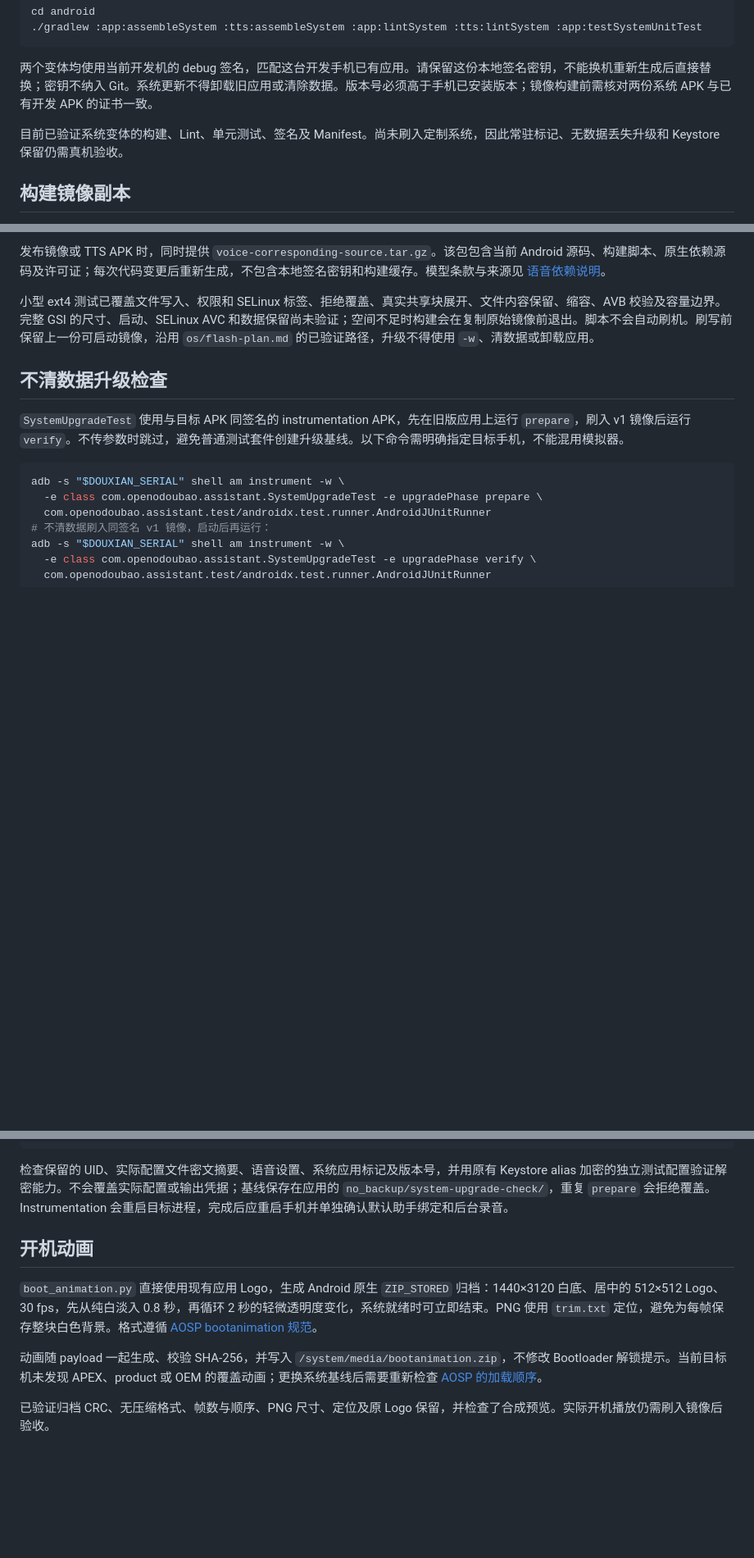
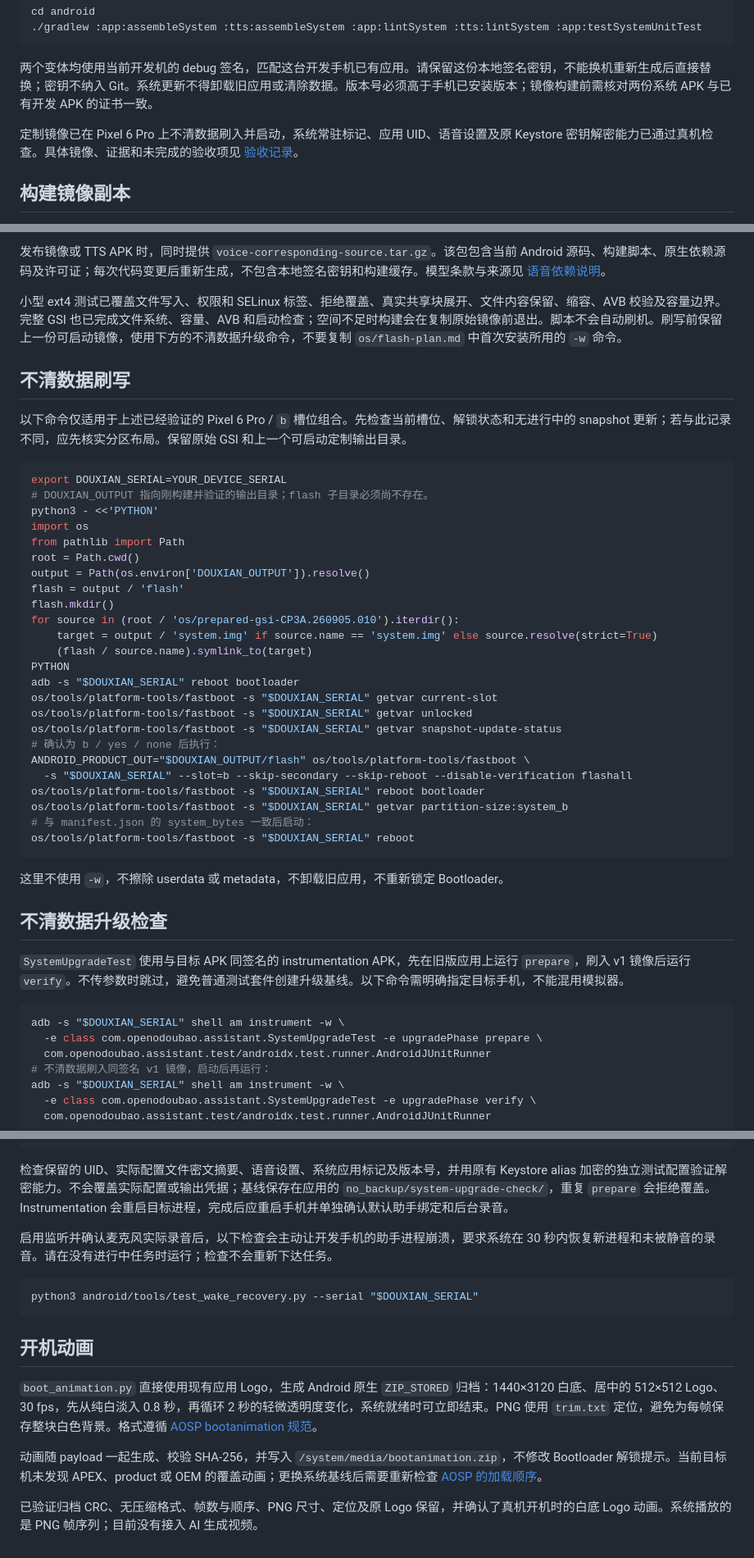
Before and after one commit to moonrailgun/open-doubao-phone, a Markdown page: os/custom/README.md, 3 parts joined by grey strips. Shown at 82% size. Rendered like a GitHub page; blank space fills up the shorter version.

````diff
--- a/os/custom/README.md
+++ b/os/custom/README.md
@@ -9,7 +9,7 @@ cd android
 
 两个变体均使用当前开发机的 debug 签名，匹配这台开发手机已有应用。请保留这份本地签名密钥，不能换机重新生成后直接替换；密钥不纳入 Git。系统更新不得卸载旧应用或清除数据。版本号必须高于手机已安装版本；镜像构建前需核对两份系统 APK 与已有开发 APK 的证书一致。
 
-目前已验证系统变体的构建、Lint、单元测试、签名及 Manifest。尚未刷入定制系统，因此常驻标记、无数据丢失升级和 Keystore 保留仍需真机验收。
+定制镜像已在 Pixel 6 Pro 上不清数据刷入并启动，系统常驻标记、应用 UID、语音设置及原 Keystore 密钥解密能力已通过真机检查。具体镜像、证据和未完成的验收项见 [验收记录](acceptance.md)。
 
 ## 构建镜像副本
 
@@ -34,7 +34,40 @@ docker run --rm -v "$PWD":/work:ro -v "$DOUXIAN_OUTPUT":/out \
 
 发布镜像或 TTS APK 时，同时提供 `voice-corresponding-source.tar.gz`。该包包含当前 Android 源码、构建脚本、原生依赖源码及许可证；每次代码变更后重新生成，不包含本地签名密钥和构建缓存。模型条款与来源见 [语音依赖说明](../../android/third_party/sherpa-onnx/README.md)。
 
-小型 ext4 测试已覆盖文件写入、权限和 SELinux 标签、拒绝覆盖、真实共享块展开、文件内容保留、缩容、AVB 校验及容量边界。完整 GSI 的尺寸、启动、SELinux AVC 和数据保留尚未验证；空间不足时构建会在复制原始镜像前退出。脚本不会自动刷机。刷写前保留上一份可启动镜像，沿用 `os/flash-plan.md` 的已验证路径，升级不得使用 `-w`、清数据或卸载应用。
+小型 ext4 测试已覆盖文件写入、权限和 SELinux 标签、拒绝覆盖、真实共享块展开、文件内容保留、缩容、AVB 校验及容量边界。完整 GSI 也已完成文件系统、容量、AVB 和启动检查；空间不足时构建会在复制原始镜像前退出。脚本不会自动刷机。刷写前保留上一份可启动镜像，使用下方的不清数据升级命令，不要复制 `os/flash-plan.md` 中首次安装所用的 `-w` 命令。
+
+## 不清数据刷写
+
+以下命令仅适用于上述已经验证的 Pixel 6 Pro / `b` 槽位组合。先检查当前槽位、解锁状态和无进行中的 snapshot 更新；若与此记录不同，应先核实分区布局。保留原始 GSI 和上一个可启动定制输出目录。
+
+```sh
+export DOUXIAN_SERIAL=YOUR_DEVICE_SERIAL
+# DOUXIAN_OUTPUT 指向刚构建并验证的输出目录；flash 子目录必须尚不存在。
+python3 - <<'PYTHON'
+import os
+from pathlib import Path
+root = Path.cwd()
+output = Path(os.environ['DOUXIAN_OUTPUT']).resolve()
+flash = output / 'flash'
+flash.mkdir()
+for source in (root / 'os/prepared-gsi-CP3A.260905.010').iterdir():
+    target = output / 'system.img' if source.name == 'system.img' else source.resolve(strict=True)
+    (flash / source.name).symlink_to(target)
+PYTHON
+adb -s "$DOUXIAN_SERIAL" reboot bootloader
+os/tools/platform-tools/fastboot -s "$DOUXIAN_SERIAL" getvar current-slot
+os/tools/platform-tools/fastboot -s "$DOUXIAN_SERIAL" getvar unlocked
+os/tools/platform-tools/fastboot -s "$DOUXIAN_SERIAL" getvar snapshot-update-status
+# 确认为 b / yes / none 后执行：
+ANDROID_PRODUCT_OUT="$DOUXIAN_OUTPUT/flash" os/tools/platform-tools/fastboot \
+  -s "$DOUXIAN_SERIAL" --slot=b --skip-secondary --skip-reboot --disable-verification flashall
+os/tools/platform-tools/fastboot -s "$DOUXIAN_SERIAL" reboot bootloader
+os/tools/platform-tools/fastboot -s "$DOUXIAN_SERIAL" getvar partition-size:system_b
+# 与 manifest.json 的 system_bytes 一致后启动：
+os/tools/platform-tools/fastboot -s "$DOUXIAN_SERIAL" reboot
+```
+
+这里不使用 `-w`，不擦除 userdata 或 metadata，不卸载旧应用，不重新锁定 Bootloader。
 
 ## 不清数据升级检查
 
@@ -52,10 +85,16 @@ adb -s "$DOUXIAN_SERIAL" shell am instrument -w \
 
 检查保留的 UID、实际配置文件密文摘要、语音设置、系统应用标记及版本号，并用原有 Keystore alias 加密的独立测试配置验证解密能力。不会覆盖实际配置或输出凭据；基线保存在应用的 `no_backup/system-upgrade-check/`，重复 `prepare` 会拒绝覆盖。Instrumentation 会重启目标进程，完成后应重启手机并单独确认默认助手绑定和后台录音。
 
+启用监听并确认麦克风实际录音后，以下检查会主动让开发手机的助手进程崩溃，要求系统在 30 秒内恢复新进程和未被静音的录音。请在没有进行中任务时运行；检查不会重新下达任务。
+
+```sh
+python3 android/tools/test_wake_recovery.py --serial "$DOUXIAN_SERIAL"
+```
+
 ## 开机动画
 
 `boot_animation.py` 直接使用现有应用 Logo，生成 Android 原生 `ZIP_STORED` 归档：1440×3120 白底、居中的 512×512 Logo、30 fps，先从纯白淡入 0.8 秒，再循环 2 秒的轻微透明度变化，系统就绪时可立即结束。PNG 使用 `trim.txt` 定位，避免为每帧保存整块白色背景。格式遵循 [AOSP bootanimation 规范](https://android.googlesource.com/platform/frameworks/base/+/refs/heads/main/cmds/bootanimation/FORMAT.md)。
 
 动画随 payload 一起生成、校验 SHA-256，并写入 `/system/media/bootanimation.zip`，不修改 Bootloader 解锁提示。当前目标机未发现 APEX、product 或 OEM 的覆盖动画；更换系统基线后需要重新检查 [AOSP 的加载顺序](https://android.googlesource.com/platform/frameworks/base/+/refs/heads/main/cmds/bootanimation/BootAnimation.cpp)。
 
-已验证归档 CRC、无压缩格式、帧数与顺序、PNG 尺寸、定位及原 Logo 保留，并检查了合成预览。实际开机播放仍需刷入镜像后验收。
+已验证归档 CRC、无压缩格式、帧数与顺序、PNG 尺寸、定位及原 Logo 保留，并确认了真机开机时的白底 Logo 动画。系统播放的是 PNG 帧序列；目前没有接入 AI 生成视频。
````
Also changed, not shown: os/custom/acceptance.md (added, +43 -0 lines).
